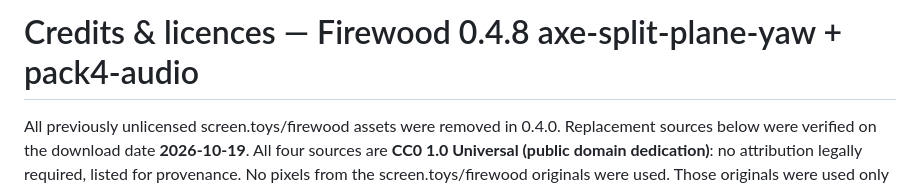
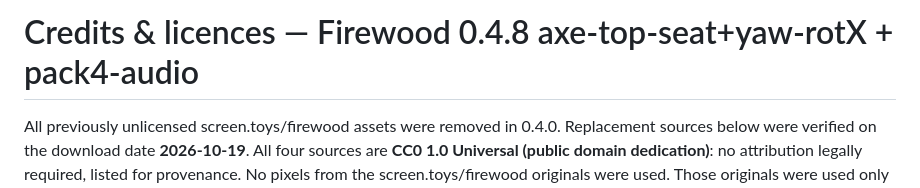
Before and after one commit to quanchenlc/wood, a Markdown page: CREDITS.md, the part around the change. GitHub-like rendering.

Commit message:
0.4.8: sync CREDITS title with BUILD_NOTE
Co-authored-by: quanchenlc <quanchenlc@users.noreply.github.com>

```diff
--- a/CREDITS.md
+++ b/CREDITS.md
@@ -1,4 +1,4 @@
-# Credits & licences — Firewood 0.4.8 axe-split-plane-yaw + pack4-audio
+# Credits & licences — Firewood 0.4.8 axe-top-seat+yaw-rotX + pack4-audio
 
 All previously unlicensed screen.toys/firewood assets were removed in 0.4.0.
 Replacement sources below were verified on the download date **2026-10-19**.
```
